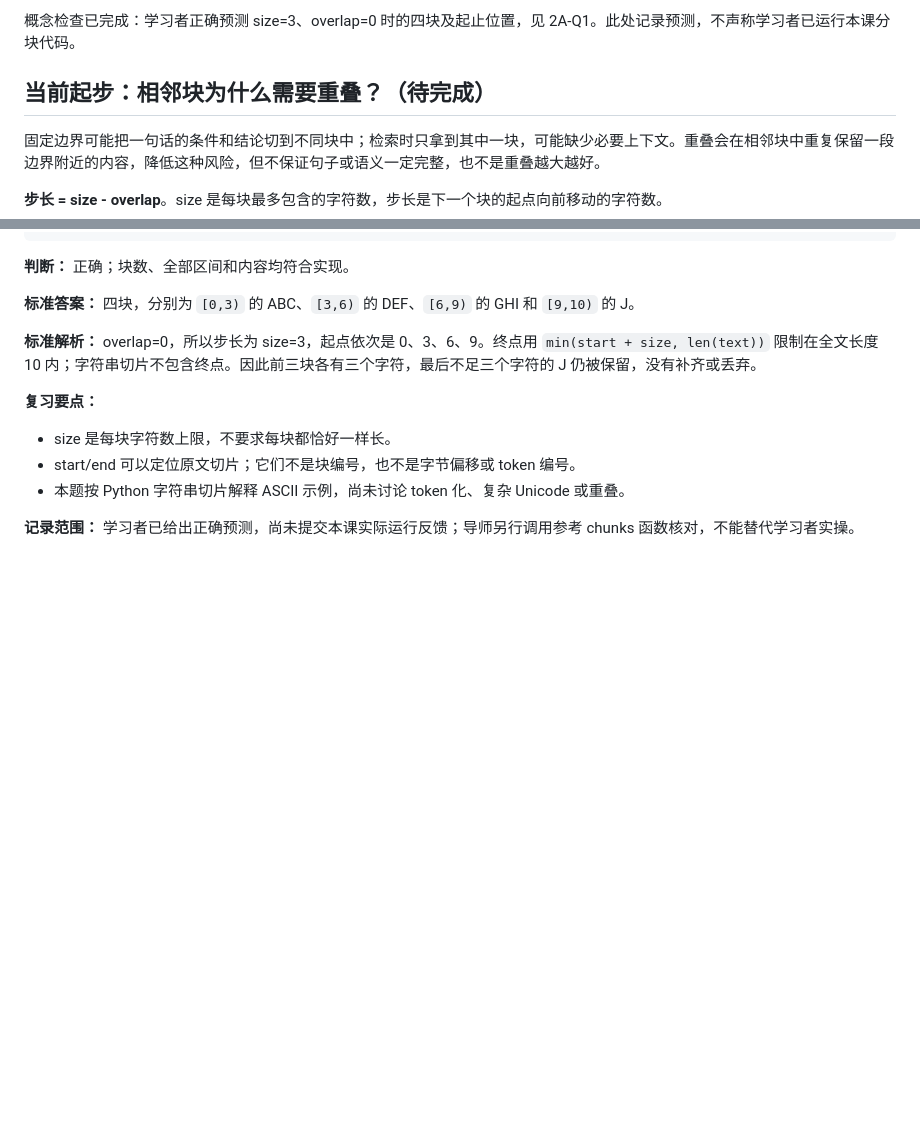
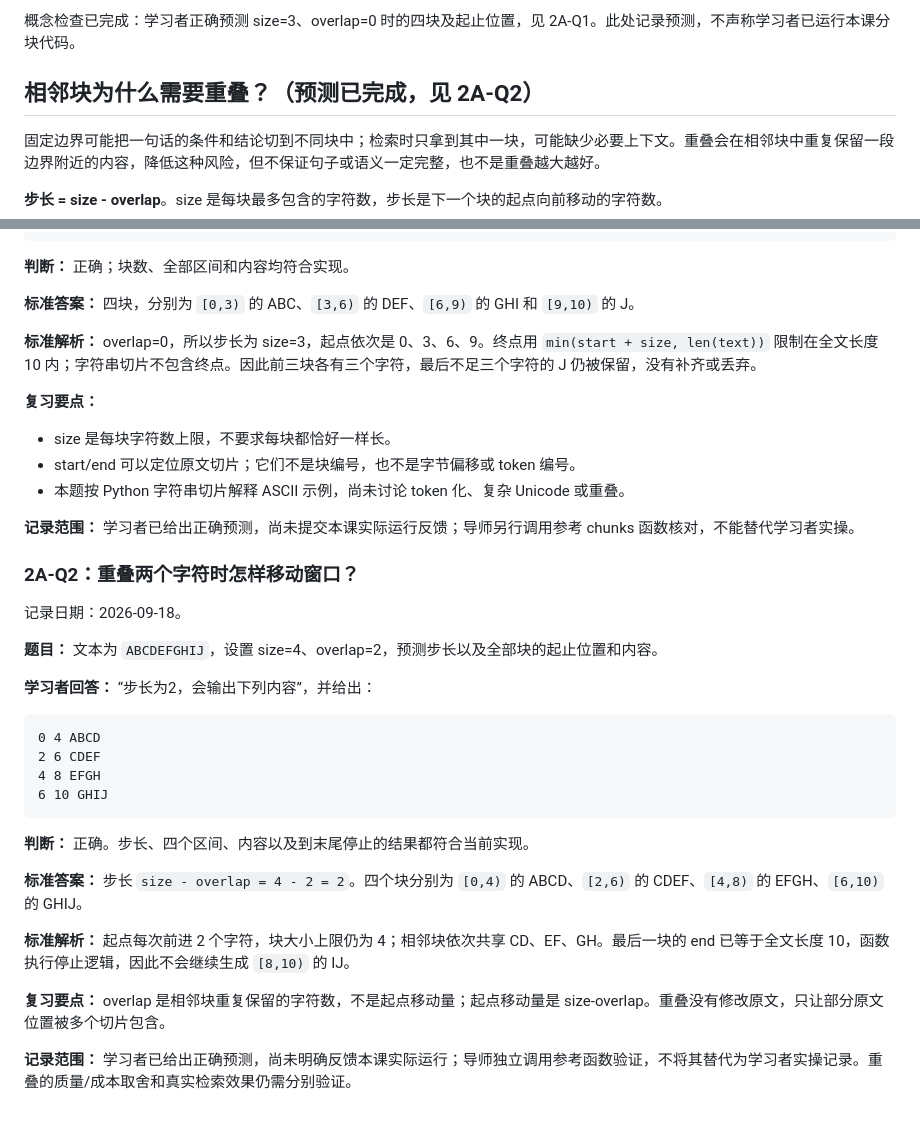
Before and after one commit to cccjvav/Exercise_project_as_ai_enginner, a Markdown page: docs/lessons/02a-chunks-versions.md, 2 parts joined by grey strips. Drawn GitHub-style; blank space fills up the shorter version.

````diff
--- a/docs/lessons/02a-chunks-versions.md
+++ b/docs/lessons/02a-chunks-versions.md
@@ -43,7 +43,7 @@ for chunk in chunks(doc, size=4, overlap=0):
 
 概念检查已完成：学习者正确预测 size=3、overlap=0 时的四块及起止位置，见 2A-Q1。此处记录预测，不声称学习者已运行本课分块代码。
 
-## 当前起步：相邻块为什么需要重叠？（待完成）
+## 相邻块为什么需要重叠？（预测已完成，见 2A-Q2）
 
 固定边界可能把一句话的条件和结论切到不同块中；检索时只拿到其中一块，可能缺少必要上下文。重叠会在相邻块中重复保留一段边界附近的内容，降低这种风险，但不保证句子或语义一定完整，也不是重叠越大越好。
 
@@ -246,3 +293,29 @@ python -m pytest tests/test_core.py -q
 - 本题按 Python 字符串切片解释 ASCII 示例，尚未讨论 token 化、复杂 Unicode 或重叠。
 
 **记录范围：** 学习者已给出正确预测，尚未提交本课实际运行反馈；导师另行调用参考 chunks 函数核对，不能替代学习者实操。
+
+
+### 2A-Q2：重叠两个字符时怎样移动窗口？
+
+记录日期：2026-09-18。
+
+**题目：** 文本为 `ABCDEFGHIJ`，设置 size=4、overlap=2，预测步长以及全部块的起止位置和内容。
+
+**学习者回答：** “步长为2，会输出下列内容”，并给出：
+
+```text
+0 4 ABCD
+2 6 CDEF
+4 8 EFGH
+6 10 GHIJ
+```
+
+**判断：** 正确。步长、四个区间、内容以及到末尾停止的结果都符合当前实现。
+
+**标准答案：** 步长 `size - overlap = 4 - 2 = 2`。四个块分别为 `[0,4)` 的 ABCD、`[2,6)` 的 CDEF、`[4,8)` 的 EFGH、`[6,10)` 的 GHIJ。
+
+**标准解析：** 起点每次前进 2 个字符，块大小上限仍为 4；相邻块依次共享 CD、EF、GH。最后一块的 end 已等于全文长度 10，函数执行停止逻辑，因此不会继续生成 `[8,10)` 的 IJ。
+
+**复习要点：** overlap 是相邻块重复保留的字符数，不是起点移动量；起点移动量是 size-overlap。重叠没有修改原文，只让部分原文位置被多个切片包含。
+
+**记录范围：** 学习者已给出正确预测，尚未明确反馈本课实际运行；导师独立调用参考函数验证，不将其替代为学习者实操记录。重叠的质量/成本取舍和真实检索效果仍需分别验证。
````
Also changed, not shown: other parts of docs/lessons/02a-chunks-versions.md (+49 -2 lines), docs/course/index.md (+1 -1 lines).
